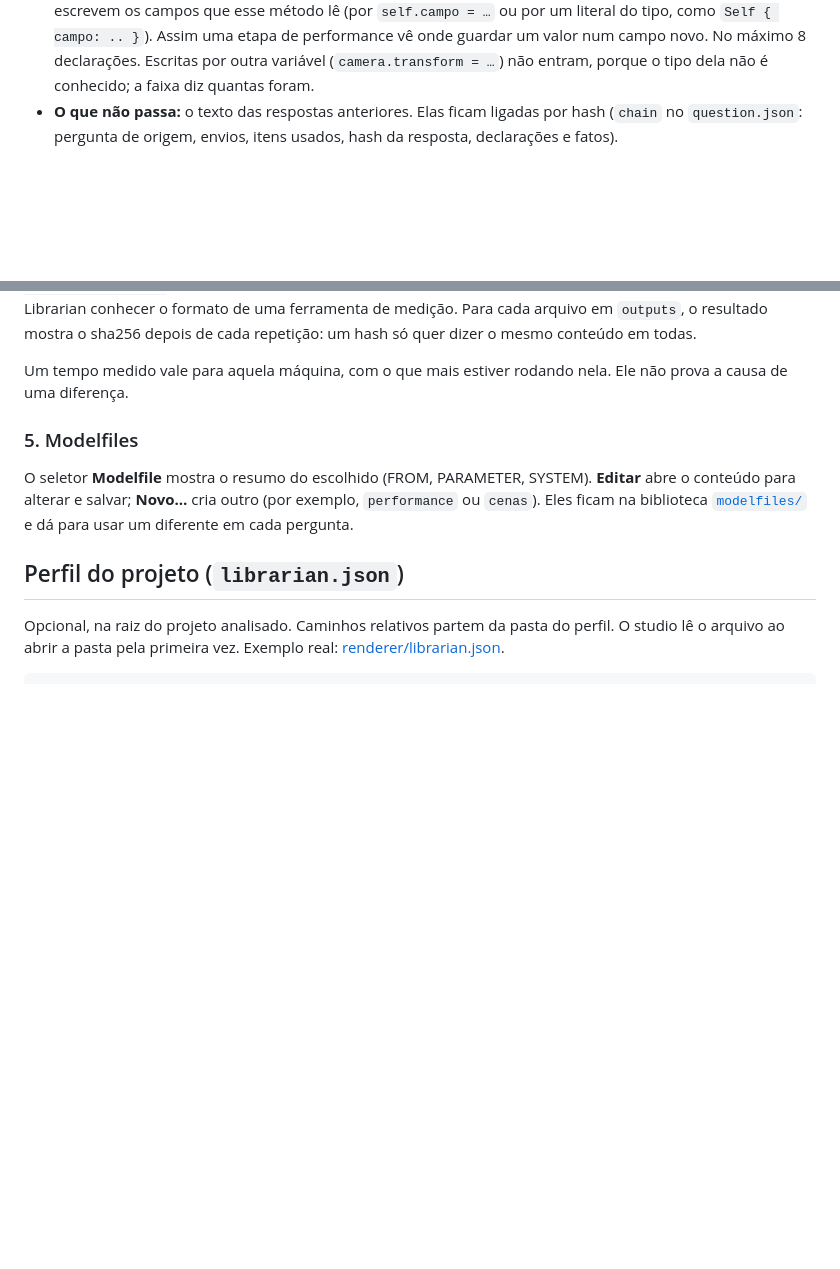
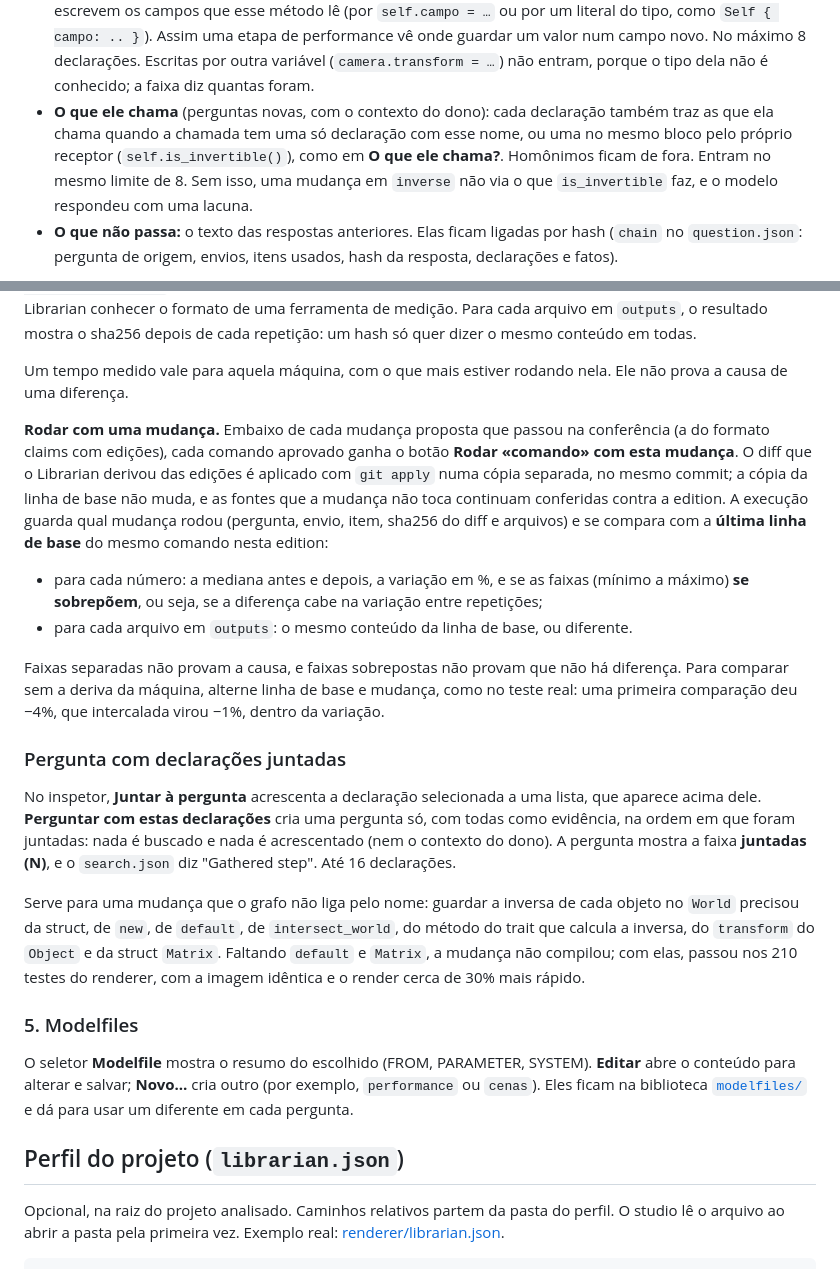
Before and after one commit to ViniciusSJV/librarian, a Markdown page: STUDIO.md, 2 parts joined by grey strips. Drawn GitHub-style; blank space fills up the shorter version.

Commit message:
Docs: rodar com uma mudanca, pergunta com declaracoes juntadas, chamadas na cadeia e regra do rewrite

```diff
--- a/STUDIO.md
+++ b/STUDIO.md
@@ -279,6 +279,11 @@ próxima pergunta. O studio cria uma pergunta nova e a envia como as outras:
   onde guardar um valor num campo novo. No máximo 8 declarações. Escritas por outra
   variável (`camera.transform = …`) não entram, porque o tipo dela não é conhecido; a faixa
   diz quantas foram.
+- **O que ele chama** (perguntas novas, com o contexto do dono): cada declaração também
+  traz as que ela chama quando a chamada tem uma só declaração com esse nome, ou uma no
+  mesmo bloco pelo próprio receptor (`self.is_invertible()`), como em **O que ele chama?**.
+  Homônimos ficam de fora. Entram no mesmo limite de 8. Sem isso, uma mudança em `inverse`
+  não via o que `is_invertible` faz, e o modelo respondeu com uma lacuna.
 - **O que não passa:** o texto das respostas anteriores. Elas ficam ligadas por hash
   (`chain` no `question.json`: pergunta de origem, envios, itens usados, hash da resposta,
   declarações e fatos).
@@ -401,6 +406,36 @@ repetição: um hash só quer dizer o mesmo conteúdo em todas.
 
 Um tempo medido vale para aquela máquina, com o que mais estiver rodando nela. Ele não
 prova a causa de uma diferença.
+
+**Rodar com uma mudança.** Embaixo de cada mudança proposta que passou na conferência
+(a do formato claims com edições), cada comando aprovado ganha o botão **Rodar «comando»
+com esta mudança**. O diff que o Librarian derivou das edições é aplicado com `git apply`
+numa cópia separada, no mesmo commit; a cópia da linha de base não muda, e as fontes que a
+mudança não toca continuam conferidas contra a edition. A execução guarda qual mudança
+rodou (pergunta, envio, item, sha256 do diff e arquivos) e se compara com a **última linha
+de base** do mesmo comando nesta edition:
+
+- para cada número: a mediana antes e depois, a variação em %, e se as faixas (mínimo a
+  máximo) **se sobrepõem**, ou seja, se a diferença cabe na variação entre repetições;
+- para cada arquivo em `outputs`: o mesmo conteúdo da linha de base, ou diferente.
+
+Faixas separadas não provam a causa, e faixas sobrepostas não provam que não há diferença.
+Para comparar sem a deriva da máquina, alterne linha de base e mudança, como no teste real:
+uma primeira comparação deu −4%, que intercalada virou −1%, dentro da variação.
+
+### Pergunta com declarações juntadas
+
+No inspetor, **Juntar à pergunta** acrescenta a declaração selecionada a uma lista, que
+aparece acima dele. **Perguntar com estas declarações** cria uma pergunta só, com todas
+como evidência, na ordem em que foram juntadas: nada é buscado e nada é acrescentado (nem
+o contexto do dono). A pergunta mostra a faixa **juntadas (N)**, e o `search.json` diz
+"Gathered step". Até 16 declarações.
+
+Serve para uma mudança que o grafo não liga pelo nome: guardar a inversa de cada objeto no
+`World` precisou da struct, de `new`, de `default`, de `intersect_world`, do método do trait
+que calcula a inversa, do `transform` do `Object` e da struct `Matrix`. Faltando `default`
+e `Matrix`, a mudança não compilou; com elas, passou nos 210 testes do renderer, com a
+imagem idêntica e o render cerca de 30% mais rápido.
 
 ### 5. Modelfiles
 
```
Also changed, not shown: crates/librarian-llm-engine/CLAIMS.md (+6 -1 lines).
